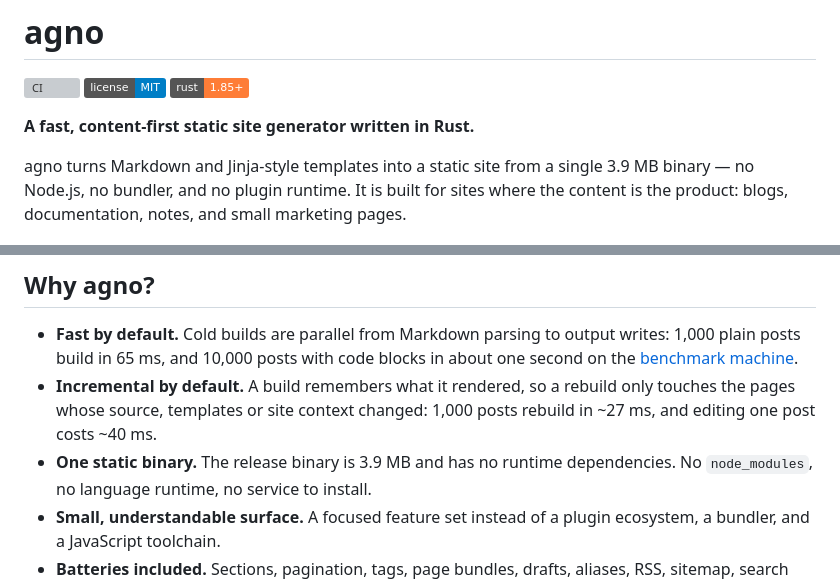
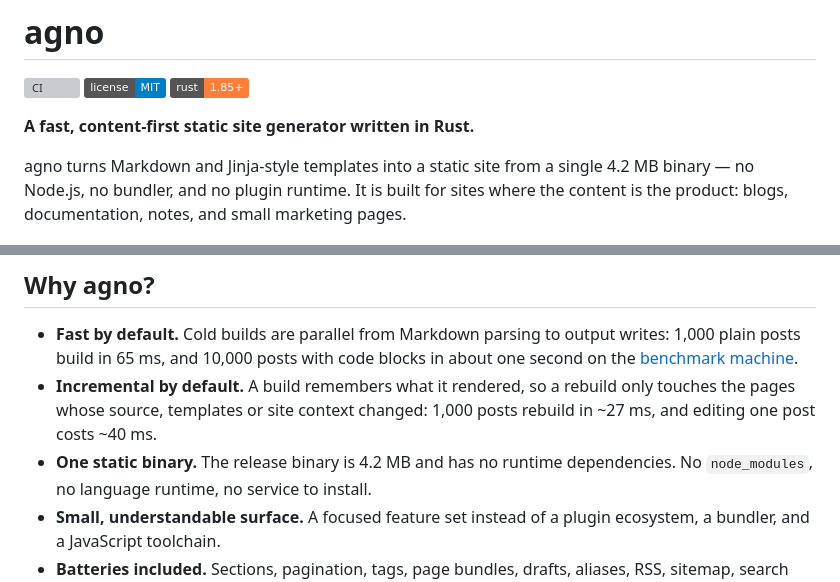
Before and after one commit to agnogad/agno, a Markdown page: README.md, 2 parts joined by grey strips. GitHub-like rendering; badges without logos; grey boxes are pictures that could not be loaded.

Commit message:
docs: correct the release binary size to 4.2 MB

```diff
--- a/README.md
+++ b/README.md
@@ -7,7 +7,7 @@
 **A fast, content-first static site generator written in Rust.**
 
 agno turns Markdown and Jinja-style templates into a static site from a single
-3.9 MB binary — no Node.js, no bundler, and no plugin runtime. It is built for
+4.2 MB binary — no Node.js, no bundler, and no plugin runtime. It is built for
 sites where the content is the product: blogs, documentation, notes, and small
 marketing pages.
 
@@ -40,7 +40,7 @@ marketing pages.
 - **Incremental by default.** A build remembers what it rendered, so a rebuild
   only touches the pages whose source, templates or site context changed:
   1,000 posts rebuild in ~27 ms, and editing one post costs ~40 ms.
-- **One static binary.** The release binary is 3.9 MB and has no runtime
+- **One static binary.** The release binary is 4.2 MB and has no runtime
   dependencies. No `node_modules`, no language runtime, no service to install.
 - **Small, understandable surface.** A focused feature set instead of a plugin
   ecosystem, a bundler, and a JavaScript toolchain.
```
